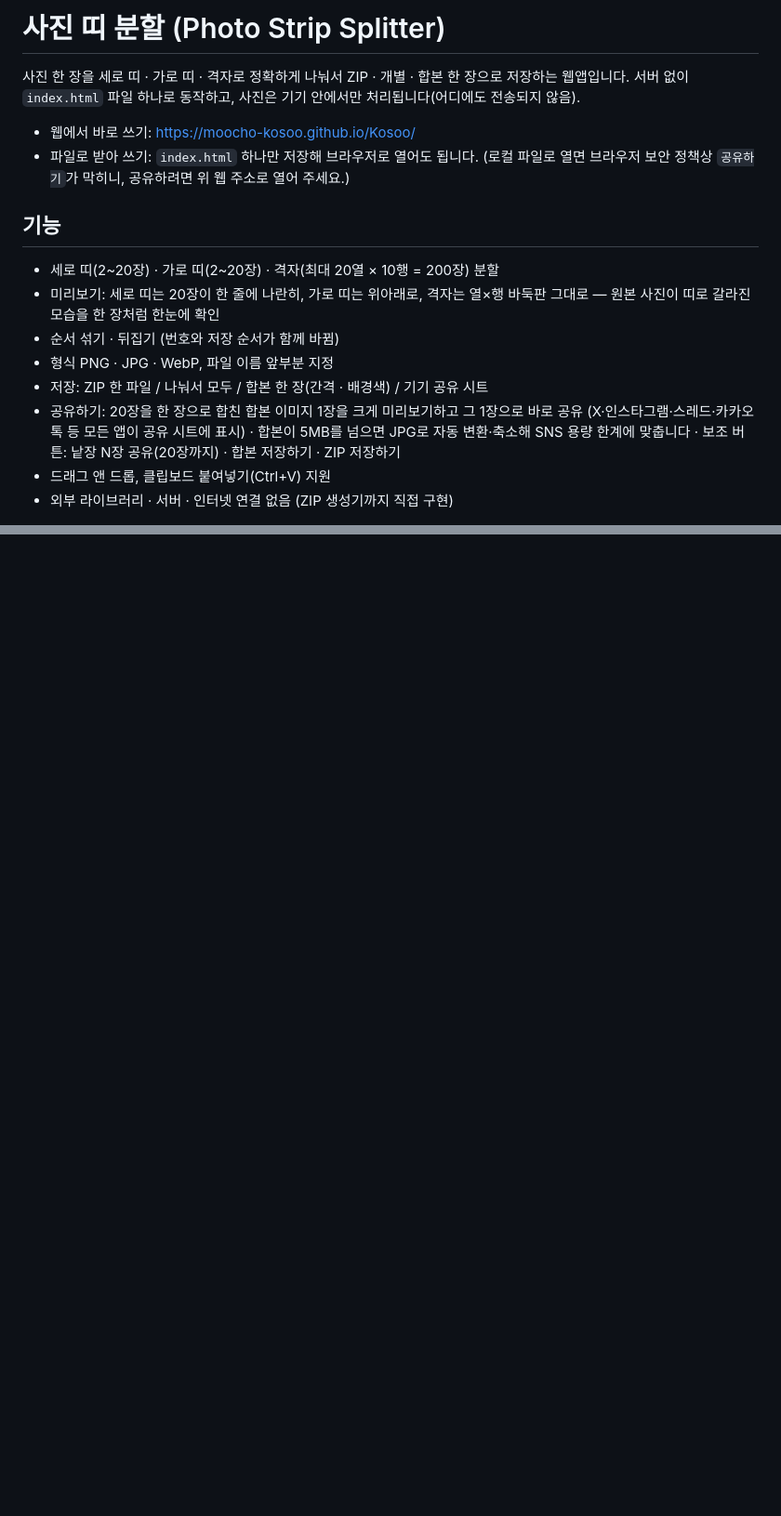
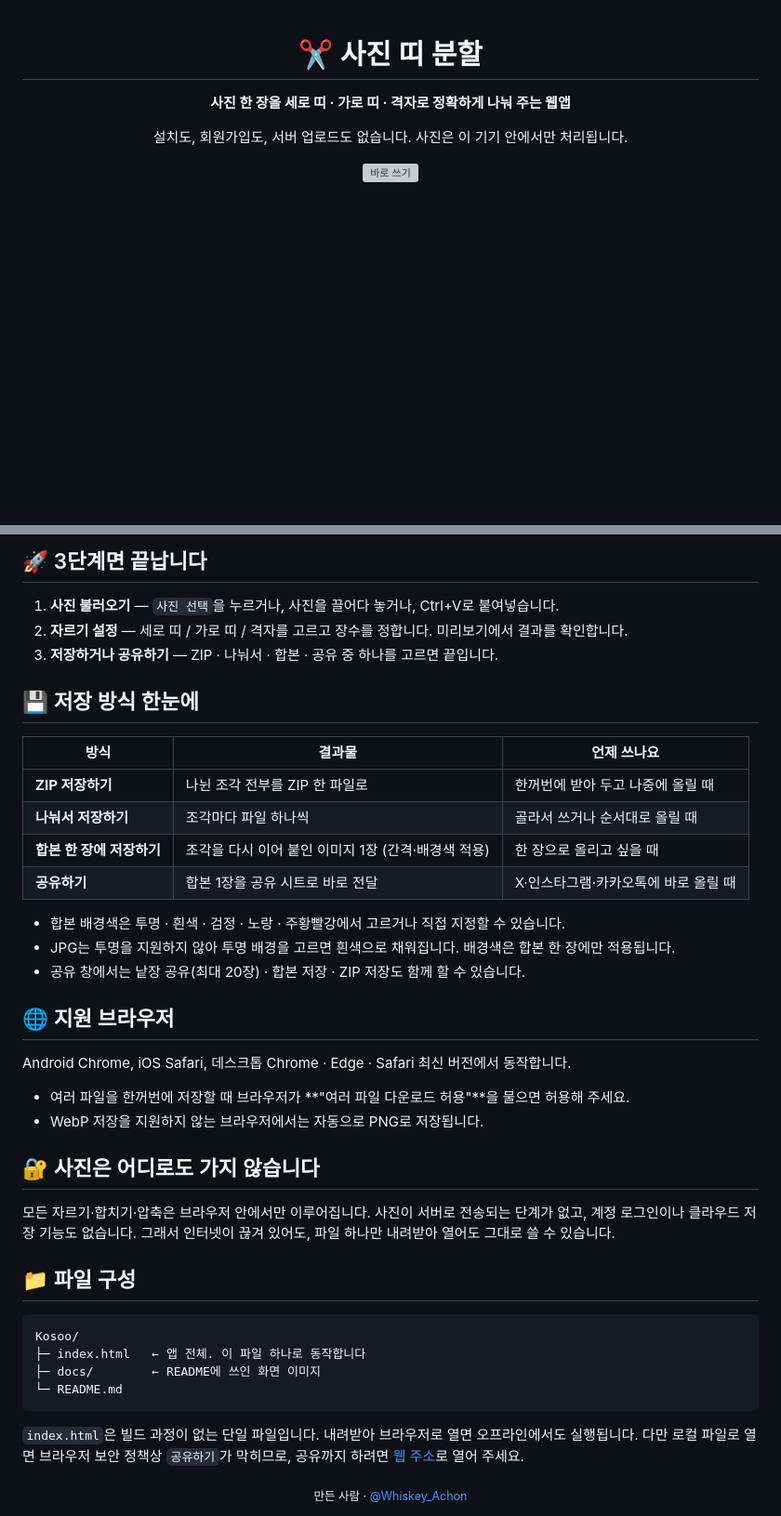
Before and after one commit to moocho-kosoo/Kosoo, a Markdown page: README.md, 2 parts joined by grey strips. Shown at 93% size. Rendered like a GitHub page; blank space fills up the shorter version; grey boxes are pictures that could not be loaded.

Commit message:
README: 소개글 정리 (기능 표·3단계 사용법·화면 이미지)

````diff
--- a/README.md
+++ b/README.md
@@ -1,22 +1,10 @@
-# 사진 띠 분할 (Photo Strip Splitter)
+<div align="center">
 
-사진 한 장을 세로 띠 · 가로 띠 · 격자로 정확하게 나눠서 ZIP · 개별 · 합본 한 장으로 저장하는 웹앱입니다.
-서버 없이 `index.html` 파일 하나로 동작하고, 사진은 기기 안에서만 처리됩니다(어디에도 전송되지 않음).
+# ✂️ 사진 띠 분할
 
-- 웹에서 바로 쓰기: https://moocho-kosoo.github.io/Kosoo/
-- 파일로 받아 쓰기: `index.html` 하나만 저장해 브라우저로 열어도 됩니다.
-  (로컬 파일로 열면 브라우저 보안 정책상 `공유하기`가 막히니, 공유하려면 위 웹 주소로 열어 주세요.)
+**사진 한 장을 세로 띠 · 가로 띠 · 격자로 정확하게 나눠 주는 웹앱**
 
-## 기능
+설치도, 회원가입도, 서버 업로드도 없습니다. 사진은 이 기기 안에서만 처리됩니다.
 
-- 세로 띠(2~20장) · 가로 띠(2~20장) · 격자(최대 20열 × 10행 = 200장) 분할
-- 미리보기: 세로 띠는 20장이 한 줄에 나란히, 가로 띠는 위아래로, 격자는 열×행 바둑판 그대로 — 원본 사진이 띠로 갈라진 모습을 한 장처럼 한눈에 확인
-- 순서 섞기 · 뒤집기 (번호와 저장 순서가 함께 바뀜)
-- 형식 PNG · JPG · WebP, 파일 이름 앞부분 지정
-- 저장: ZIP 한 파일 / 나눠서 모두 / 합본 한 장(간격 · 배경색) / 기기 공유 시트
-- 공유하기: 20장을 한 장으로 합친 합본 이미지 1장을 크게 미리보기하고 그 1장으로 바로 공유 (X·인스타그램·스레드·카카오톡 등 모든 앱이 공유 시트에 표시)
-  · 합본이 5MB를 넘으면 JPG로 자동 변환·축소해 SNS 용량 한계에 맞춥니다
-  · 보조 버튼: 낱장 N장 공유(20장까지) · 합본 저장하기 · ZIP 저장하기
-- 드래그 앤 드롭, 클립보드 붙여넣기(Ctrl+V) 지원
-- 외부 라이브러리 · 서버 · 인터넷 연결 없음 (ZIP 생성기까지 직접 구현)
+[![바로 쓰기](https://img.shields.io/badge/%EB%B0%94%EB%A1%9C_%EC%93%B0%EA%B8%B0-moocho-kosoo.github.io%2FKosoo-3ad6bd?style=for-the-badge&logo=googlechrome&logoColor=white&labelColor=0f1720)](https://moocho-kosoo.github.io/Kosoo/)
 
@@ -26,0 +45,46 @@
+## 🚀 3단계면 끝납니다
+
+1. **사진 불러오기** — `사진 선택`을 누르거나, 사진을 끌어다 놓거나, Ctrl+V로 붙여넣습니다.
+2. **자르기 설정** — 세로 띠 / 가로 띠 / 격자를 고르고 장수를 정합니다. 미리보기에서 결과를 확인합니다.
+3. **저장하거나 공유하기** — ZIP · 나눠서 · 합본 · 공유 중 하나를 고르면 끝입니다.
+
+## 💾 저장 방식 한눈에
+
+| 방식 | 결과물 | 언제 쓰나요 |
+|---|---|---|
+| **ZIP 저장하기** | 나뉜 조각 전부를 ZIP 한 파일로 | 한꺼번에 받아 두고 나중에 올릴 때 |
+| **나눠서 저장하기** | 조각마다 파일 하나씩 | 골라서 쓰거나 순서대로 올릴 때 |
+| **합본 한 장에 저장하기** | 조각을 다시 이어 붙인 이미지 1장 (간격·배경색 적용) | 한 장으로 올리고 싶을 때 |
+| **공유하기** | 합본 1장을 공유 시트로 바로 전달 | X·인스타그램·카카오톡에 바로 올릴 때 |
+
+- 합본 배경색은 투명 · 흰색 · 검정 · 노랑 · 주황빨강에서 고르거나 직접 지정할 수 있습니다.
+- JPG는 투명을 지원하지 않아 투명 배경을 고르면 흰색으로 채워집니다. 배경색은 합본 한 장에만 적용됩니다.
+- 공유 창에서는 낱장 공유(최대 20장) · 합본 저장 · ZIP 저장도 함께 할 수 있습니다.
+
+## 🌐 지원 브라우저
+
+Android Chrome, iOS Safari, 데스크톱 Chrome · Edge · Safari 최신 버전에서 동작합니다.
+
+- 여러 파일을 한꺼번에 저장할 때 브라우저가 **"여러 파일 다운로드 허용"**을 물으면 허용해 주세요.
+- WebP 저장을 지원하지 않는 브라우저에서는 자동으로 PNG로 저장됩니다.
+
+## 🔐 사진은 어디로도 가지 않습니다
+
+모든 자르기·합치기·압축은 브라우저 안에서만 이루어집니다. 사진이 서버로 전송되는 단계가 없고, 계정 로그인이나 클라우드 저장 기능도 없습니다.
+그래서 인터넷이 끊겨 있어도, 파일 하나만 내려받아 열어도 그대로 쓸 수 있습니다.
+
+## 📁 파일 구성
+
+```
+Kosoo/
+├─ index.html   ← 앱 전체. 이 파일 하나로 동작합니다
+├─ docs/        ← README에 쓰인 화면 이미지
+└─ README.md
+```
+
+`index.html`은 빌드 과정이 없는 단일 파일입니다. 내려받아 브라우저로 열면 오프라인에서도 실행됩니다.
+다만 로컬 파일로 열면 브라우저 보안 정책상 `공유하기`가 막히므로, 공유까지 하려면 [웹 주소](https://moocho-kosoo.github.io/Kosoo/)로 열어 주세요.
+
+<div align="center">
+<sub>만든 사람 · <a href="https://x.com/Whiskey_Achon">@Whiskey_Achon</a></sub>
+</div>
````
Also changed, not shown: other parts of README.md (+33 -3 lines), docs/app.png (added), docs/strips.jpg (added).
